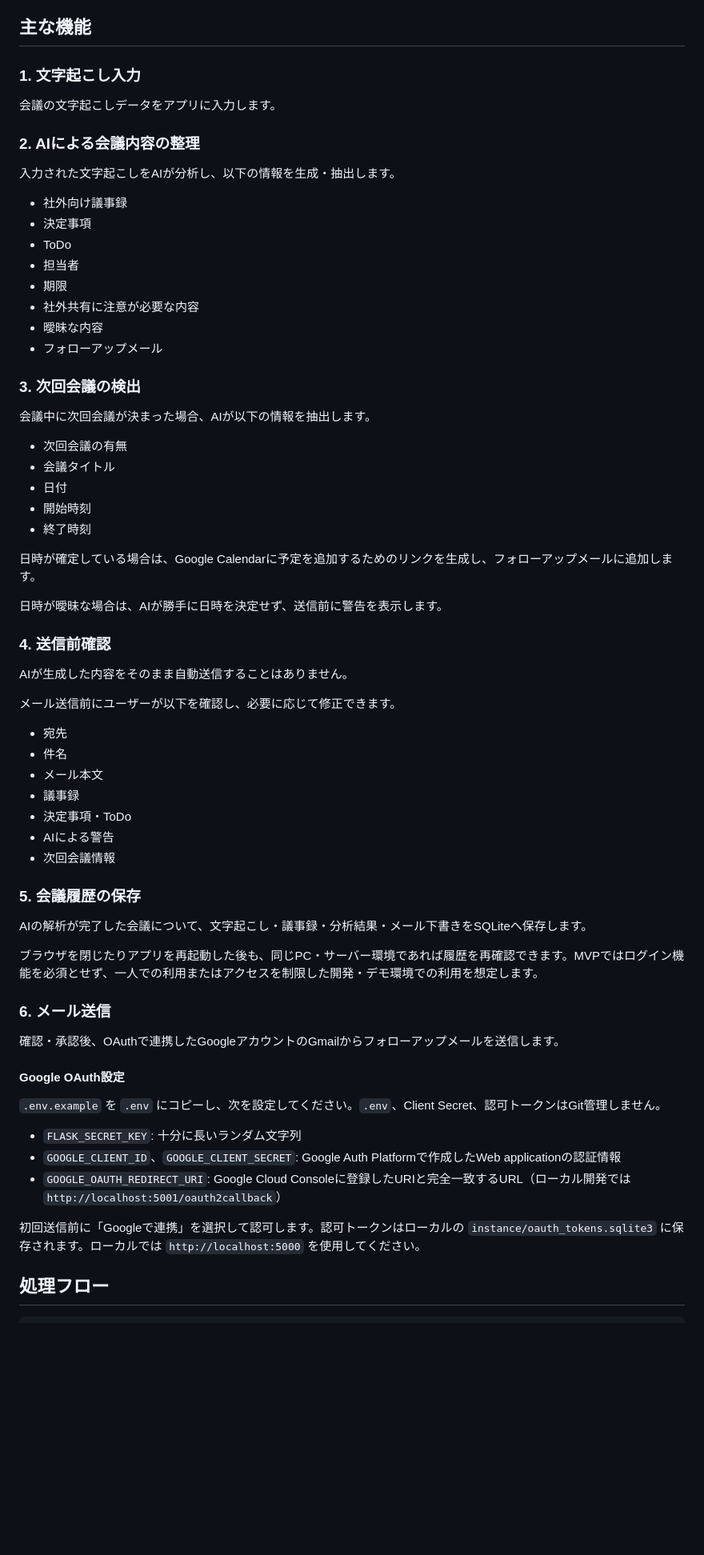
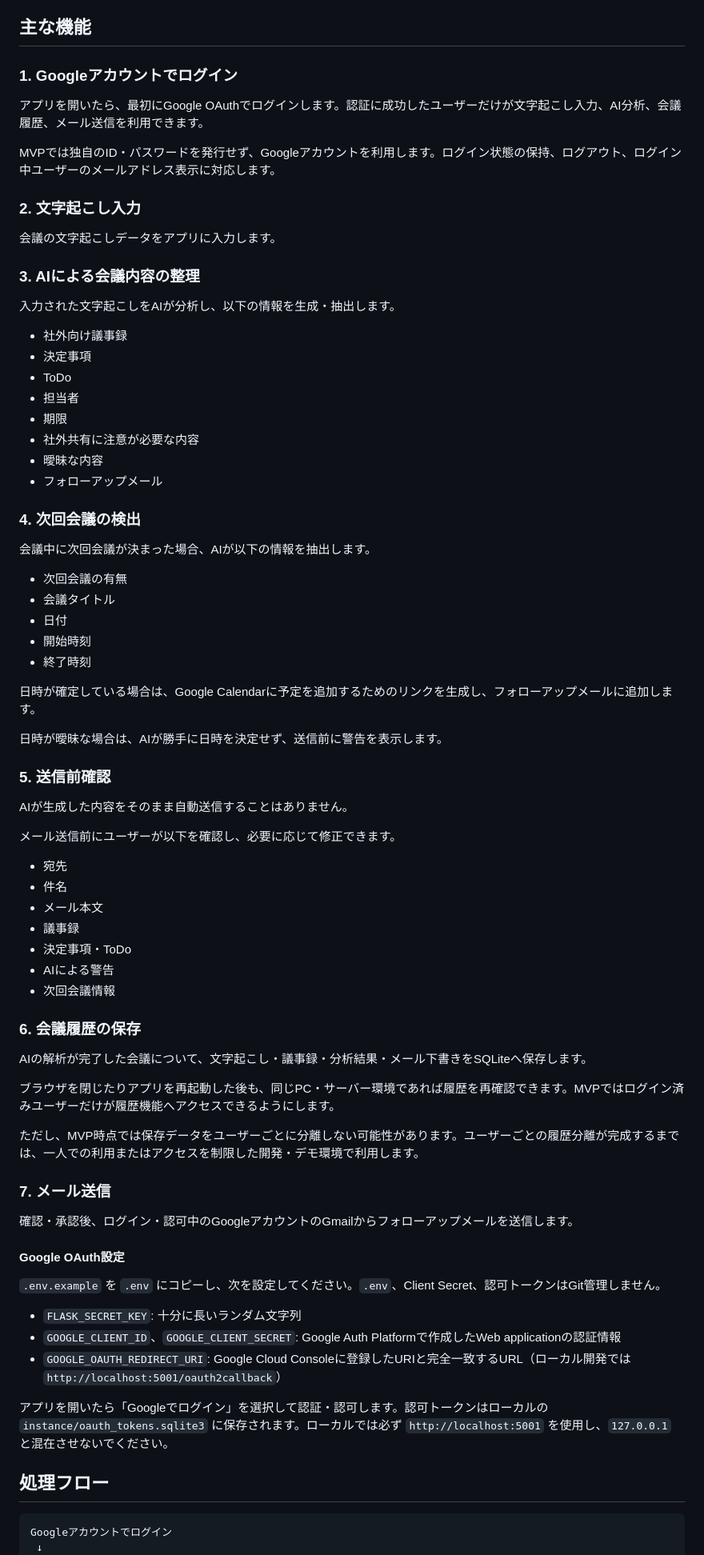
Before and after one commit to Miyayayayayaya/GIZIROU, a Markdown page: README.md, the part around one of its changes. Shown at 80% size. Drawn GitHub-style; blank space fills up the shorter version.

Commit message:
docs: make Google login the first MVP step

````diff
--- a/README.md
+++ b/README.md
@@ -29,11 +29,17 @@
 
 ## 主な機能
 
-### 1. 文字起こし入力
+### 1. Googleアカウントでログイン
+
+アプリを開いたら、最初にGoogle OAuthでログインします。認証に成功したユーザーだけが文字起こし入力、AI分析、会議履歴、メール送信を利用できます。
+
+MVPでは独自のID・パスワードを発行せず、Googleアカウントを利用します。ログイン状態の保持、ログアウト、ログイン中ユーザーのメールアドレス表示に対応します。
+
+### 2. 文字起こし入力
 
 会議の文字起こしデータをアプリに入力します。
 
-### 2. AIによる会議内容の整理
+### 3. AIによる会議内容の整理
 
 入力された文字起こしをAIが分析し、以下の情報を生成・抽出します。
 
@@ -46,7 +52,7 @@
 - 曖昧な内容
 - フォローアップメール
 
-### 3. 次回会議の検出
+### 4. 次回会議の検出
 
 会議中に次回会議が決まった場合、AIが以下の情報を抽出します。
 
@@ -60,7 +66,7 @@
 
 日時が曖昧な場合は、AIが勝手に日時を決定せず、送信前に警告を表示します。
 
-### 4. 送信前確認
+### 5. 送信前確認
 
 AIが生成した内容をそのまま自動送信することはありません。
 
@@ -74,15 +80,17 @@ AIが生成した内容をそのまま自動送信することはありません
 - AIによる警告
 - 次回会議情報
 
-### 5. 会議履歴の保存
+### 6. 会議履歴の保存
 
 AIの解析が完了した会議について、文字起こし・議事録・分析結果・メール下書きをSQLiteへ保存します。
 
-ブラウザを閉じたりアプリを再起動した後も、同じPC・サーバー環境であれば履歴を再確認できます。MVPではログイン機能を必須とせず、一人での利用またはアクセスを制限した開発・デモ環境での利用を想定します。
+ブラウザを閉じたりアプリを再起動した後も、同じPC・サーバー環境であれば履歴を再確認できます。MVPではログイン済みユーザーだけが履歴機能へアクセスできるようにします。
 
-### 6. メール送信
+ただし、MVP時点では保存データをユーザーごとに分離しない可能性があります。ユーザーごとの履歴分離が完成するまでは、一人での利用またはアクセスを制限した開発・デモ環境で利用します。
 
-確認・承認後、OAuthで連携したGoogleアカウントのGmailからフォローアップメールを送信します。
+### 7. メール送信
+
+確認・承認後、ログイン・認可中のGoogleアカウントのGmailからフォローアップメールを送信します。
 
 #### Google OAuth設定
 
@@ -92,11 +100,13 @@ AIの解析が完了した会議について、文字起こし・議事録・分
 - `GOOGLE_CLIENT_ID`、`GOOGLE_CLIENT_SECRET`: Google Auth Platformで作成したWeb applicationの認証情報
 - `GOOGLE_OAUTH_REDIRECT_URI`: Google Cloud Consoleに登録したURIと完全一致するURL（ローカル開発では `http://localhost:5001/oauth2callback`）
 
-初回送信前に「Googleで連携」を選択して認可します。認可トークンはローカルの `instance/oauth_tokens.sqlite3` に保存されます。ローカルでは `http://localhost:5000` を使用してください。
+アプリを開いたら「Googleでログイン」を選択して認証・認可します。認可トークンはローカルの `instance/oauth_tokens.sqlite3` に保存されます。ローカルでは必ず `http://localhost:5001` を使用し、`127.0.0.1` と混在させないでください。
 
 ## 処理フロー
 
 ```text
+Googleアカウントでログイン
+ ↓
 会議
  ↓
 文字起こし
````
Also changed, not shown: other parts of README.md (+11 -6 lines).
